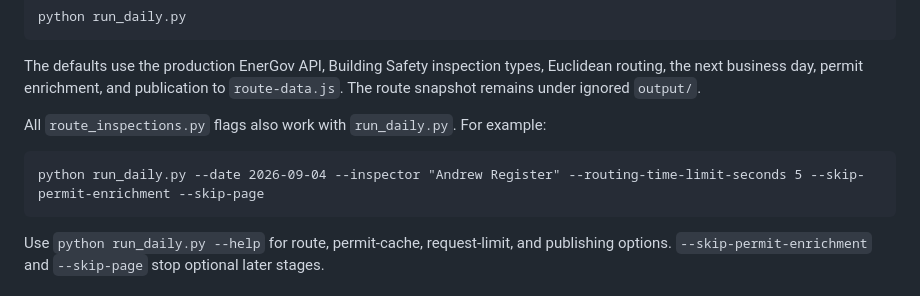
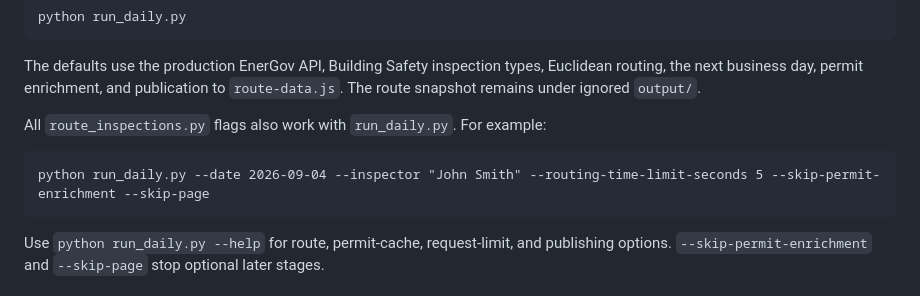
Before and after one commit to CORaleigh/plandev-inspection-routing, a Markdown page: README.md, the part around the change. GitHub-like rendering.

````diff
--- a/README.md
+++ b/README.md
@@ -15,7 +15,7 @@ The defaults use the production EnerGov API, Building Safety inspection types, E
 All `route_inspections.py` flags also work with `run_daily.py`. For example:
 
 ```
-python run_daily.py --date 2026-09-04 --inspector "Andrew Register" --routing-time-limit-seconds 5 --skip-permit-enrichment --skip-page
+python run_daily.py --date 2026-09-04 --inspector "John Smith" --routing-time-limit-seconds 5 --skip-permit-enrichment --skip-page
 ```
 
 Use `python run_daily.py --help` for route, permit-cache, request-limit, and publishing options. `--skip-permit-enrichment` and `--skip-page` stop optional later stages.
````
